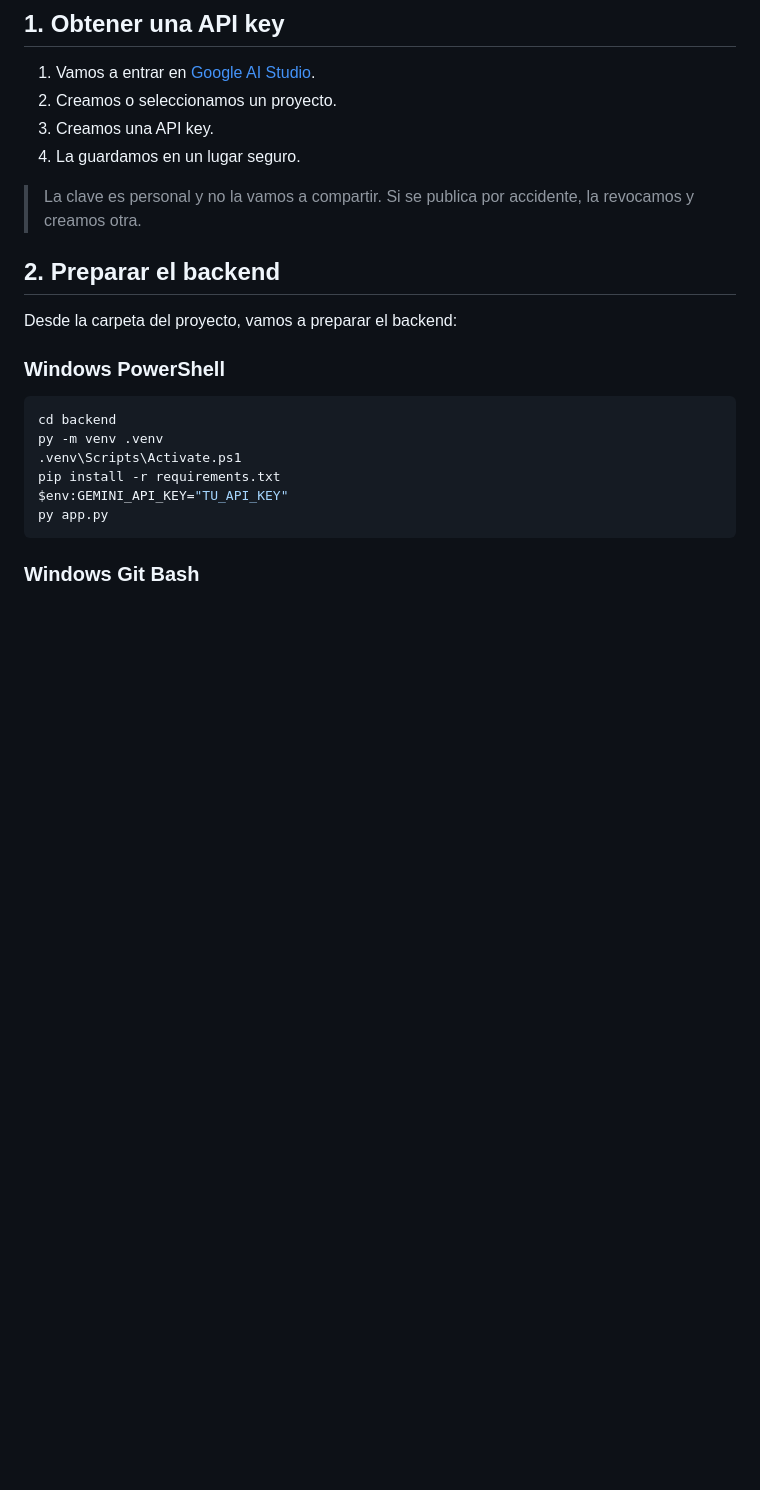
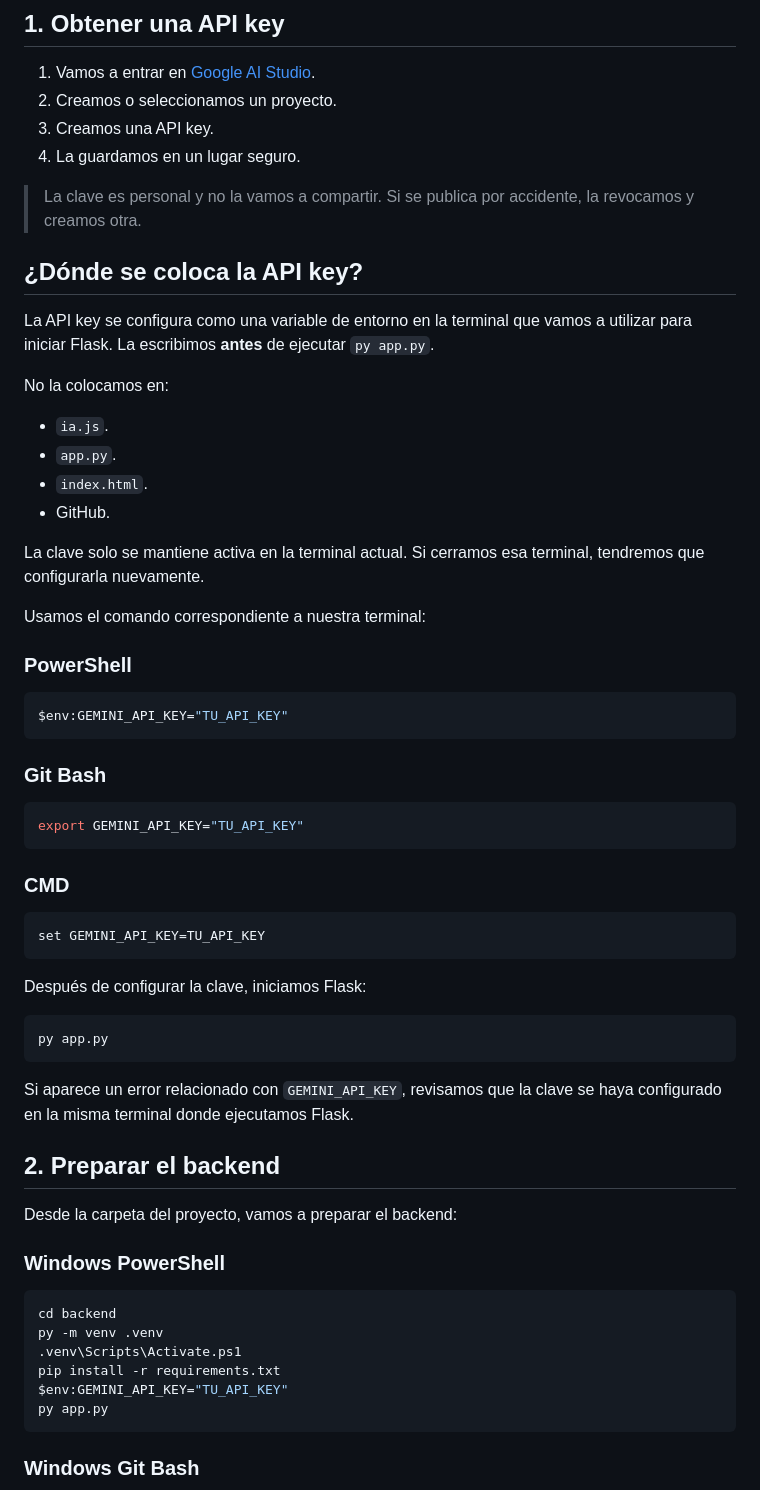
Before and after one commit to aalapec132-png/Organizacion-eventos-angie, a Markdown page: GUIA-IA-ALUMNOS.md, the part around the change. Drawn GitHub-style; blank space fills up the shorter version.

Commit message:
docs: clarify Gemini API key setup

````diff
--- a/GUIA-IA-ALUMNOS.md
+++ b/GUIA-IA-ALUMNOS.md
@@ -10,6 +10,47 @@ En esta guía vamos a configurar Velvet IA con una API key de Google Gemini. La
 4. La guardamos en un lugar seguro.
 
 > La clave es personal y no la vamos a compartir. Si se publica por accidente, la revocamos y creamos otra.
+
+## ¿Dónde se coloca la API key?
+
+La API key se configura como una variable de entorno en la terminal que vamos a utilizar para iniciar Flask. La escribimos **antes** de ejecutar `py app.py`.
+
+No la colocamos en:
+
+- `ia.js`.
+- `app.py`.
+- `index.html`.
+- GitHub.
+
+La clave solo se mantiene activa en la terminal actual. Si cerramos esa terminal, tendremos que configurarla nuevamente.
+
+Usamos el comando correspondiente a nuestra terminal:
+
+### PowerShell
+
+```powershell
+$env:GEMINI_API_KEY="TU_API_KEY"
+```
+
+### Git Bash
+
+```bash
+export GEMINI_API_KEY="TU_API_KEY"
+```
+
+### CMD
+
+```bat
+set GEMINI_API_KEY=TU_API_KEY
+```
+
+Después de configurar la clave, iniciamos Flask:
+
+```text
+py app.py
+```
+
+Si aparece un error relacionado con `GEMINI_API_KEY`, revisamos que la clave se haya configurado en la misma terminal donde ejecutamos Flask.
 
 ## 2. Preparar el backend
 
````
